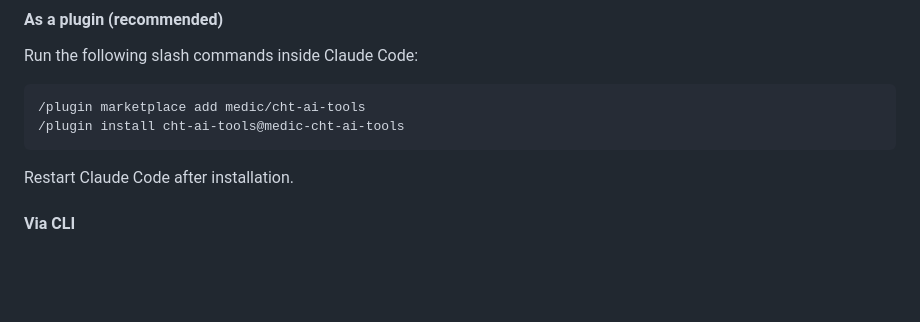
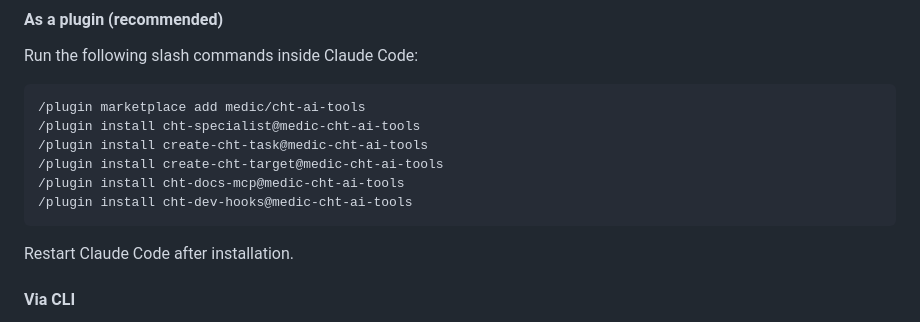
Before and after one commit to medic/cht-ai-tools, a Markdown page: README.md, the part around the change. Drawn GitHub-style; blank space fills up the shorter version.

Commit message:
docs: fix plugin install commands to match individual plugin names
The README referenced a non-existent `cht-ai-tools` plugin. Updated to
list all 5 individual plugin install commands matching marketplace.json.

Co-Authored-By: Claude Opus 4.6 <noreply@anthropic.com>

````diff
--- a/README.md
+++ b/README.md
@@ -12,7 +12,11 @@ Run the following slash commands inside Claude Code:
 
 ```
 /plugin marketplace add medic/cht-ai-tools
-/plugin install cht-ai-tools@medic-cht-ai-tools
+/plugin install cht-specialist@medic-cht-ai-tools
+/plugin install create-cht-task@medic-cht-ai-tools
+/plugin install create-cht-target@medic-cht-ai-tools
+/plugin install cht-docs-mcp@medic-cht-ai-tools
+/plugin install cht-dev-hooks@medic-cht-ai-tools
 ```
 
 Restart Claude Code after installation.
````
